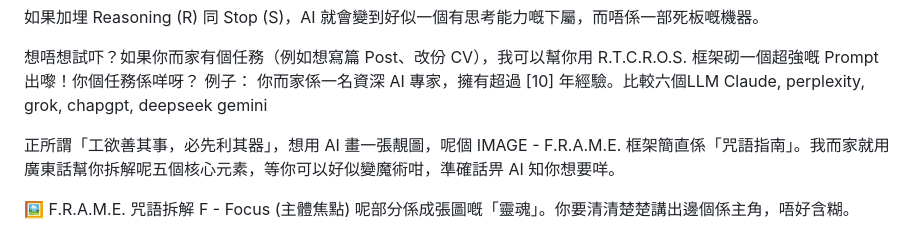
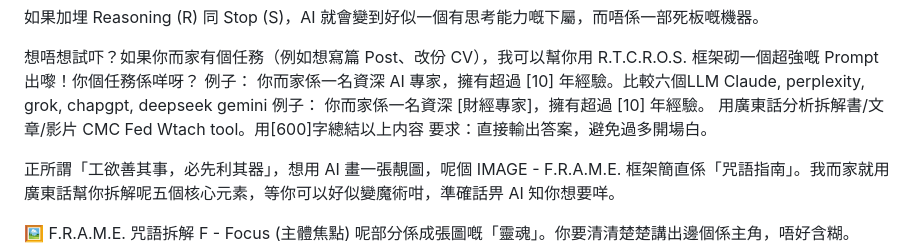
Before and after one commit to lofan/lofan.guthub.io, a Markdown page: promptguide.md, the part around the change. Rendered like a GitHub page.

```diff
--- a/promptguide.md
+++ b/promptguide.md
@@ -55,6 +55,7 @@ Video -  S.A.M.E.
 
 想唔想試吓？如果你而家有個任務（例如想寫篇 Post、改份 CV），我可以幫你用 R.T.C.R.O.S. 框架砌一個超強嘅 Prompt 出嚟！你個任務係咩呀？
 例子： 你而家係一名資深 AI 專家，擁有超過 [10] 年經驗。比較六個LLM Claude, perplexity, grok, chapgpt, deepseek gemini
+例子： 你而家係一名資深 [財經專家]，擁有超過 [10] 年經驗。 用廣東話分析拆解書/文章/影片 CMC Fed Wtach tool。用[600]字總結以上内容 要求：直接輸出答案，避免過多開場白。
 
 正所謂「工欲善其事，必先利其器」，想用 AI 畫一張靚圖，呢個 IMAGE - F.R.A.M.E. 框架簡直係「咒語指南」。我而家就用廣東話幫你拆解呢五個核心元素，等你可以好似變魔術咁，準確話畀 AI 知你想要咩。
 
```
